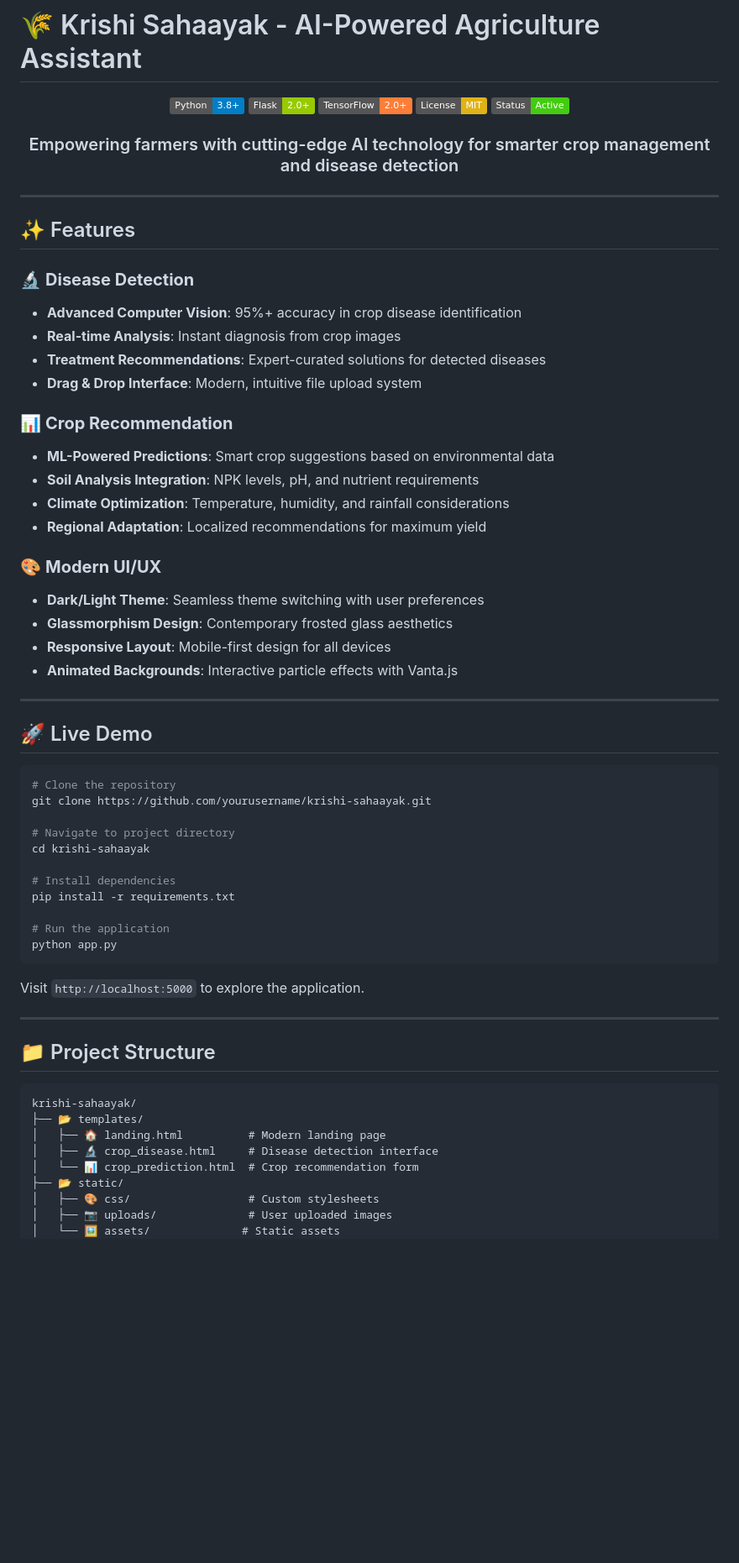
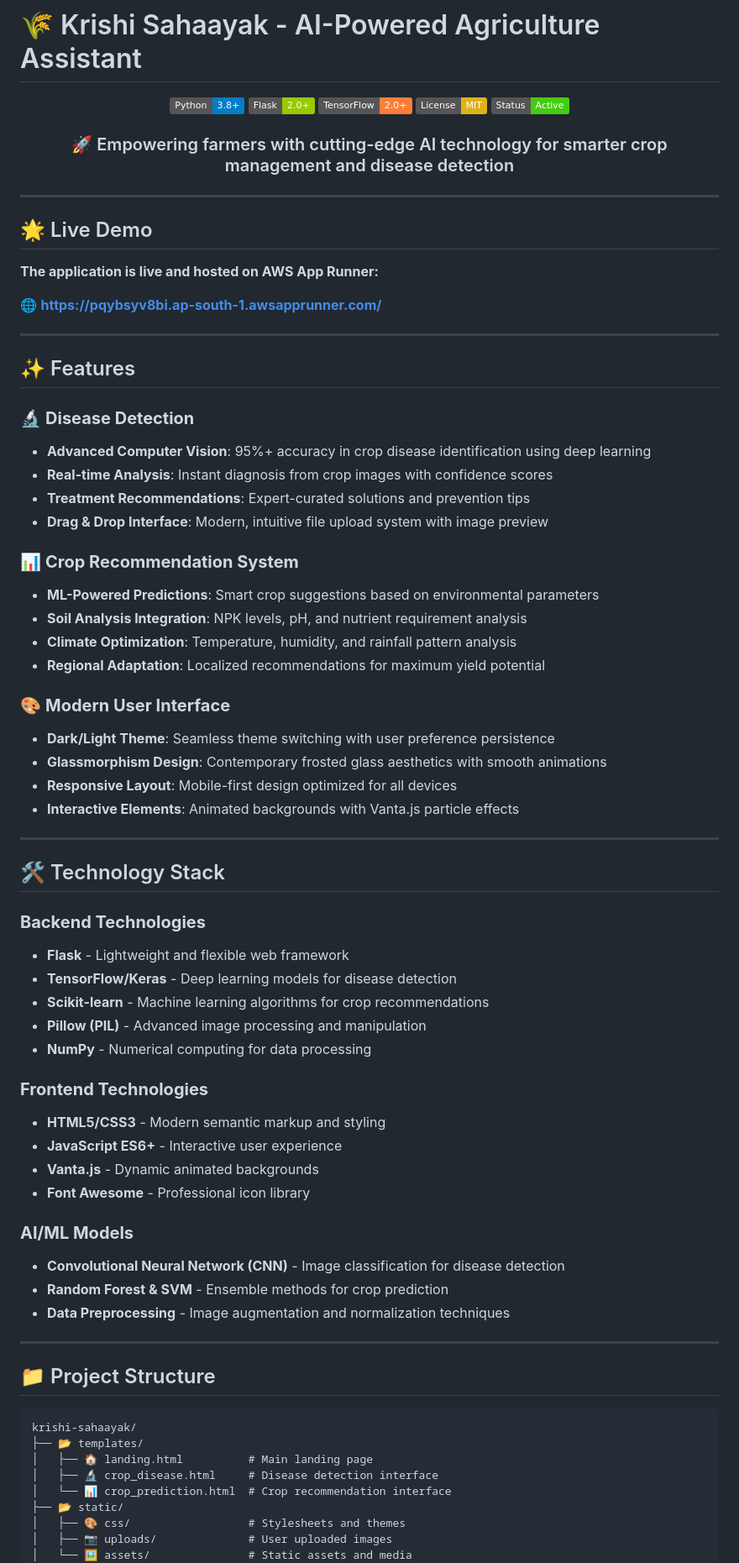
Before and after one commit to psc856/Crop-Prediction-and-Disease-Detection-new, a Markdown page: README.md, the part around one of its changes. Shown at 84% size. Rendered like a GitHub page; badges without logos; blank space fills up the shorter version.

````diff
--- a/README.md
+++ b/README.md
@@ -9,50 +9,60 @@
 </div>
 
 <div align="center">
-  <h3>Empowering farmers with cutting-edge AI technology for smarter crop management and disease detection</h3>
+  <h3>🚀 Empowering farmers with cutting-edge AI technology for smarter crop management and disease detection</h3>
 </div>
+
+---
+
+## 🌟 Live Demo
+
+**The application is live and hosted on AWS App Runner:**
+
+🌐 **[https://pqybsyv8bi.ap-south-1.awsapprunner.com/](https://pqybsyv8bi.ap-south-1.awsapprunner.com/)**
 
 ---
 
 ## ✨ Features
 
 ### 🔬 **Disease Detection**
-- **Advanced Computer Vision**: 95%+ accuracy in crop disease identification
-- **Real-time Analysis**: Instant diagnosis from crop images
-- **Treatment Recommendations**: Expert-curated solutions for detected diseases
-- **Drag & Drop Interface**: Modern, intuitive file upload system
+- **Advanced Computer Vision**: 95%+ accuracy in crop disease identification using deep learning
+- **Real-time Analysis**: Instant diagnosis from crop images with confidence scores
+- **Treatment Recommendations**: Expert-curated solutions and prevention tips
+- **Drag & Drop Interface**: Modern, intuitive file upload system with image preview
 
-### 📊 **Crop Recommendation**
-- **ML-Powered Predictions**: Smart crop suggestions based on environmental data
-- **Soil Analysis Integration**: NPK levels, pH, and nutrient requirements
-- **Climate Optimization**: Temperature, humidity, and rainfall considerations
-- **Regional Adaptation**: Localized recommendations for maximum yield
+### 📊 **Crop Recommendation System**
+- **ML-Powered Predictions**: Smart crop suggestions based on environmental parameters
+- **Soil Analysis Integration**: NPK levels, pH, and nutrient requirement analysis
+- **Climate Optimization**: Temperature, humidity, and rainfall pattern analysis
+- **Regional Adaptation**: Localized recommendations for maximum yield potential
 
-### 🎨 **Modern UI/UX**
-- **Dark/Light Theme**: Seamless theme switching with user preferences
-- **Glassmorphism Design**: Contemporary frosted glass aesthetics
-- **Responsive Layout**: Mobile-first design for all devices
-- **Animated Backgrounds**: Interactive particle effects with Vanta.js
+### 🎨 **Modern User Interface**
+- **Dark/Light Theme**: Seamless theme switching with user preference persistence
+- **Glassmorphism Design**: Contemporary frosted glass aesthetics with smooth animations
+- **Responsive Layout**: Mobile-first design optimized for all devices
+- **Interactive Elements**: Animated backgrounds with Vanta.js particle effects
 
 ---
 
-## 🚀 Live Demo
+## 🛠️ Technology Stack
 
-```bash
-# Clone the repository
-git clone https://github.com/yourusername/krishi-sahaayak.git
+### **Backend Technologies**
+- **Flask** - Lightweight and flexible web framework
+- **TensorFlow/Keras** - Deep learning models for disease detection
+- **Scikit-learn** - Machine learning algorithms for crop recommendations
+- **Pillow (PIL)** - Advanced image processing and manipulation
+- **NumPy** - Numerical computing for data processing
 
-# Navigate to project directory
-cd krishi-sahaayak
+### **Frontend Technologies**
+- **HTML5/CSS3** - Modern semantic markup and styling
+- **JavaScript ES6+** - Interactive user experience
+- **Vanta.js** - Dynamic animated backgrounds
+- **Font Awesome** - Professional icon library
 
-# Install dependencies
-pip install -r requirements.txt
-
-# Run the application
-python app.py
-```
-
-Visit `http://localhost:5000` to explore the application.
+### **AI/ML Models**
+- **Convolutional Neural Network (CNN)** - Image classification for disease detection
+- **Random Forest & SVM** - Ensemble methods for crop prediction
+- **Data Preprocessing** - Image augmentation and normalization techniques
 
 ---
 
@@ -61,11 +71,11 @@ Visit `http://localhost:5000` to explore the application.
 ```
 krishi-sahaayak/
 ├── 📂 templates/
-│   ├── 🏠 landing.html          # Modern landing page
+│   ├── 🏠 landing.html          # Main landing page
 │   ├── 🔬 crop_disease.html     # Disease detection interface
-│   └── 📊 crop_prediction.html  # Crop recommendation form
+│   └── 📊 crop_prediction.html  # Crop recommendation interface
 ├── 📂 static/
-│   ├── 🎨 css/                  # Custom stylesheets
+│   ├── 🎨 css/                  # Stylesheets and themes
 │   ├── 📷 uploads/              # User uploaded images
-│   └── 🖼️ assets/              # Static assets
+│   └── 🖼️ assets/               # Static assets and media
 ├── 📂 models/
````
Also changed, not shown: other parts of README.md (+145 -150 lines).
